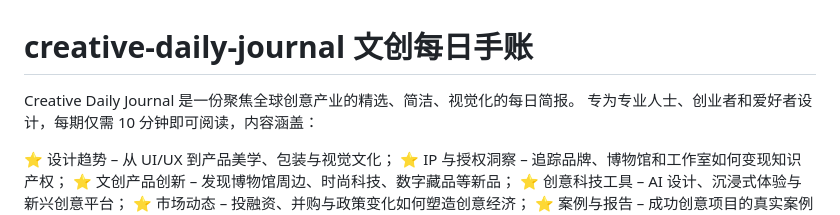
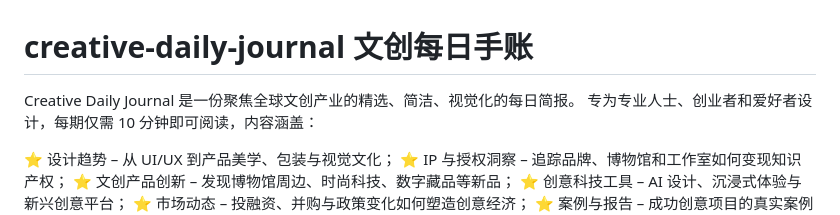
Before and after one commit to xunyao495/creative-daily-journal, a Markdown page: README.md, the part around the change. Drawn GitHub-style.

```diff
--- a/README.md
+++ b/README.md
@@ -1,5 +1,5 @@
 # creative-daily-journal 文创每日手账
-Creative Daily Journal 是一份聚焦全球创意产业的精选、简洁、视觉化的每日简报。
+Creative Daily Journal 是一份聚焦全球文创产业的精选、简洁、视觉化的每日简报。
 专为专业人士、创业者和爱好者设计，每期仅需 10 分钟即可阅读，内容涵盖：
 
 ⭐ 设计趋势 – 从 UI/UX 到产品美学、包装与视觉文化；
```
